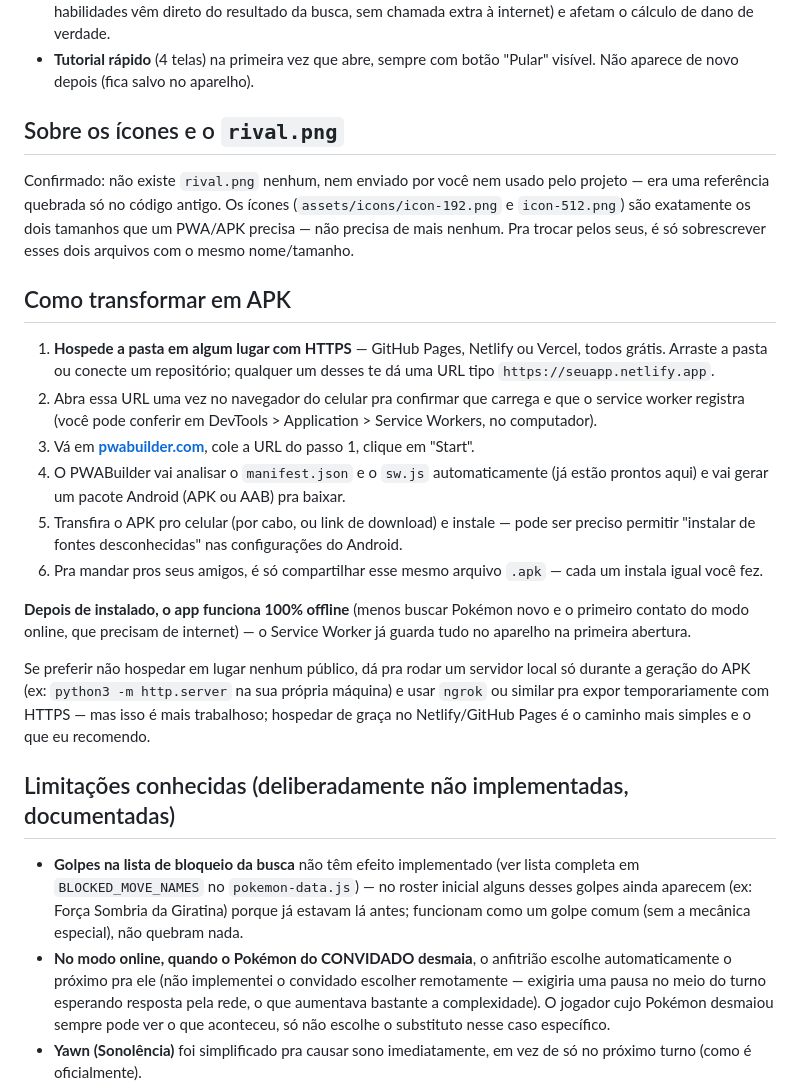
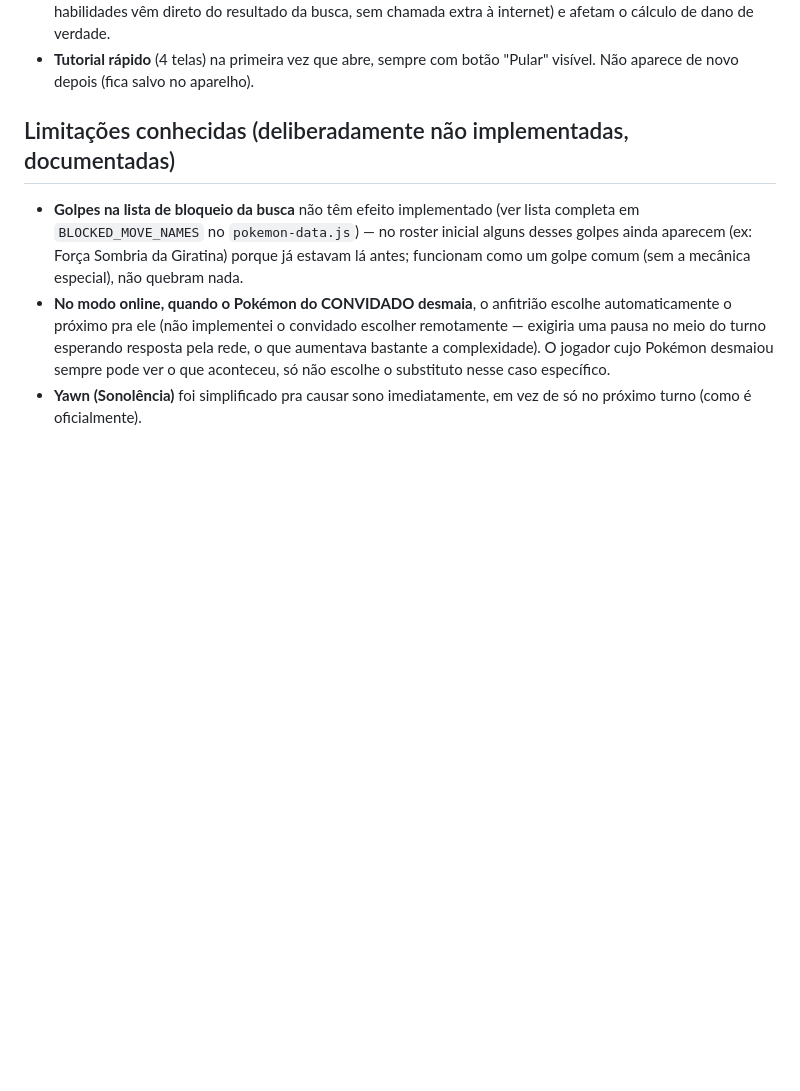
Before and after one commit to Francisco12-cpu/ligar_pixel, a Markdown page: README.md, the part around the change. GitHub-like rendering; blank space fills up the shorter version.

```diff
--- a/README.md
+++ b/README.md
@@ -26,23 +26,6 @@ jogável offline, sozinho ou com amigos.
 - **Golpes do roster inicial traduzidos** (75 golpes). Golpes vindos da busca continuam em inglês (traduzir todos exigiria um dicionário gigante ou uma chamada extra à internet — o que ia contra o funcionamento offline), mas mostram o tipo/poder/precisão bem visíveis.
 - **Natureza e habilidade** agora são escolhíveis ao adicionar um Pokémon pela busca (25 naturezas oficiais; habilidades vêm direto do resultado da busca, sem chamada extra à internet) e afetam o cálculo de dano de verdade.
 - **Tutorial rápido** (4 telas) na primeira vez que abre, sempre com botão "Pular" visível. Não aparece de novo depois (fica salvo no aparelho).
-
-## Sobre os ícones e o `rival.png`
-
-Confirmado: não existe `rival.png` nenhum, nem enviado por você nem usado pelo projeto — era uma referência quebrada só no código antigo. Os ícones (`assets/icons/icon-192.png` e `icon-512.png`) são exatamente os dois tamanhos que um PWA/APK precisa — não precisa de mais nenhum. Pra trocar pelos seus, é só sobrescrever esses dois arquivos com o mesmo nome/tamanho.
-
-## Como transformar em APK
-
-1. **Hospede a pasta em algum lugar com HTTPS** — GitHub Pages, Netlify ou Vercel, todos grátis. Arraste a pasta ou conecte um repositório; qualquer um desses te dá uma URL tipo `https://seuapp.netlify.app`.
-2. Abra essa URL uma vez no navegador do celular pra confirmar que carrega e que o service worker registra (você pode conferir em DevTools > Application > Service Workers, no computador).
-3. Vá em **[pwabuilder.com](https://www.pwabuilder.com)**, cole a URL do passo 1, clique em "Start".
-4. O PWABuilder vai analisar o `manifest.json` e o `sw.js` automaticamente (já estão prontos aqui) e vai gerar um pacote Android (APK ou AAB) pra baixar.
-5. Transfira o APK pro celular (por cabo, ou link de download) e instale — pode ser preciso permitir "instalar de fontes desconhecidas" nas configurações do Android.
-6. Pra mandar pros seus amigos, é só compartilhar esse mesmo arquivo `.apk` — cada um instala igual você fez.
-
-**Depois de instalado, o app funciona 100% offline** (menos buscar Pokémon novo e o primeiro contato do modo online, que precisam de internet) — o Service Worker já guarda tudo no aparelho na primeira abertura.
-
-Se preferir não hospedar em lugar nenhum público, dá pra rodar um servidor local só durante a geração do APK (ex: `python3 -m http.server` na sua própria máquina) e usar `ngrok` ou similar pra expor temporariamente com HTTPS — mas isso é mais trabalhoso; hospedar de graça no Netlify/GitHub Pages é o caminho mais simples e o que eu recomendo.
 
 ## Limitações conhecidas (deliberadamente não implementadas, documentadas)
 
```
